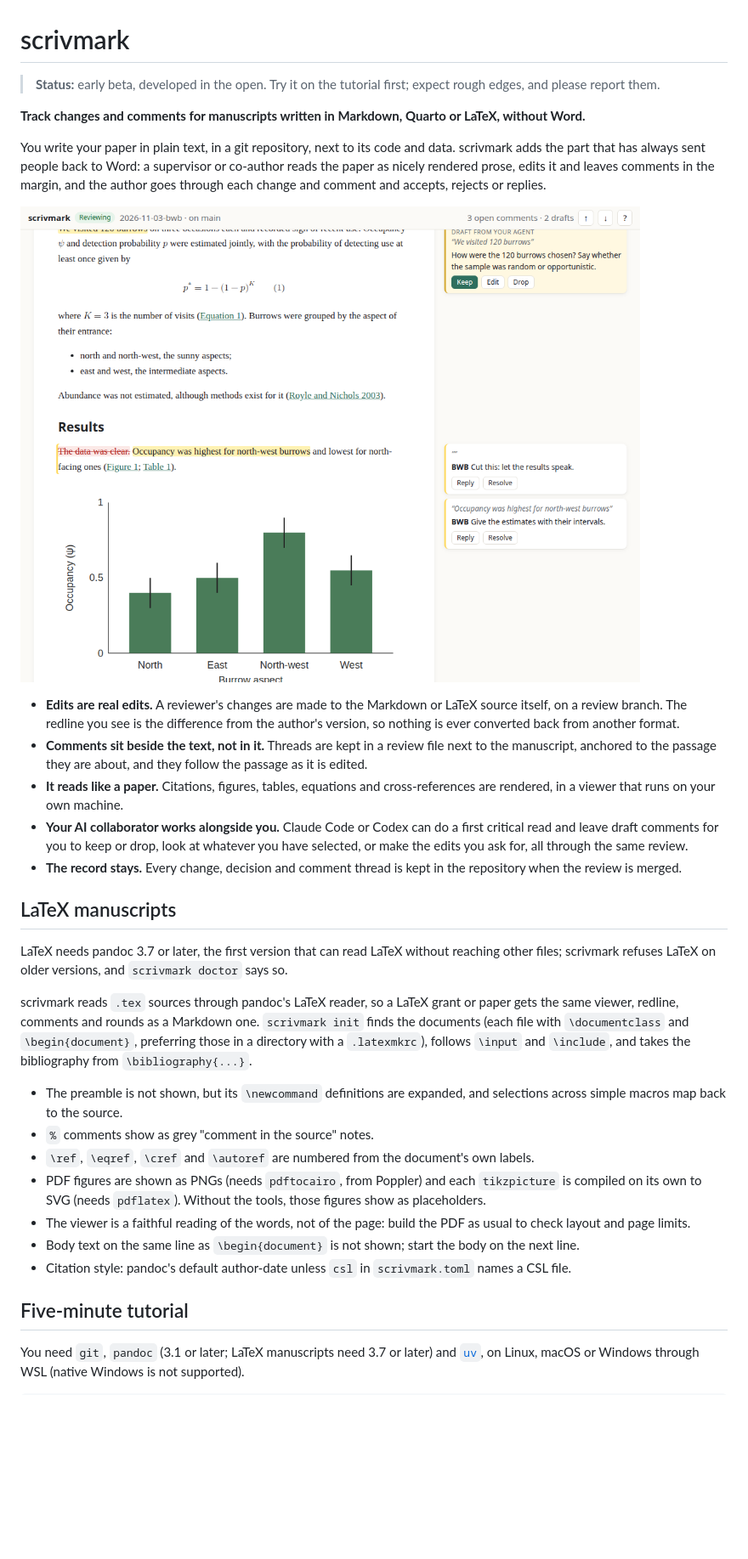
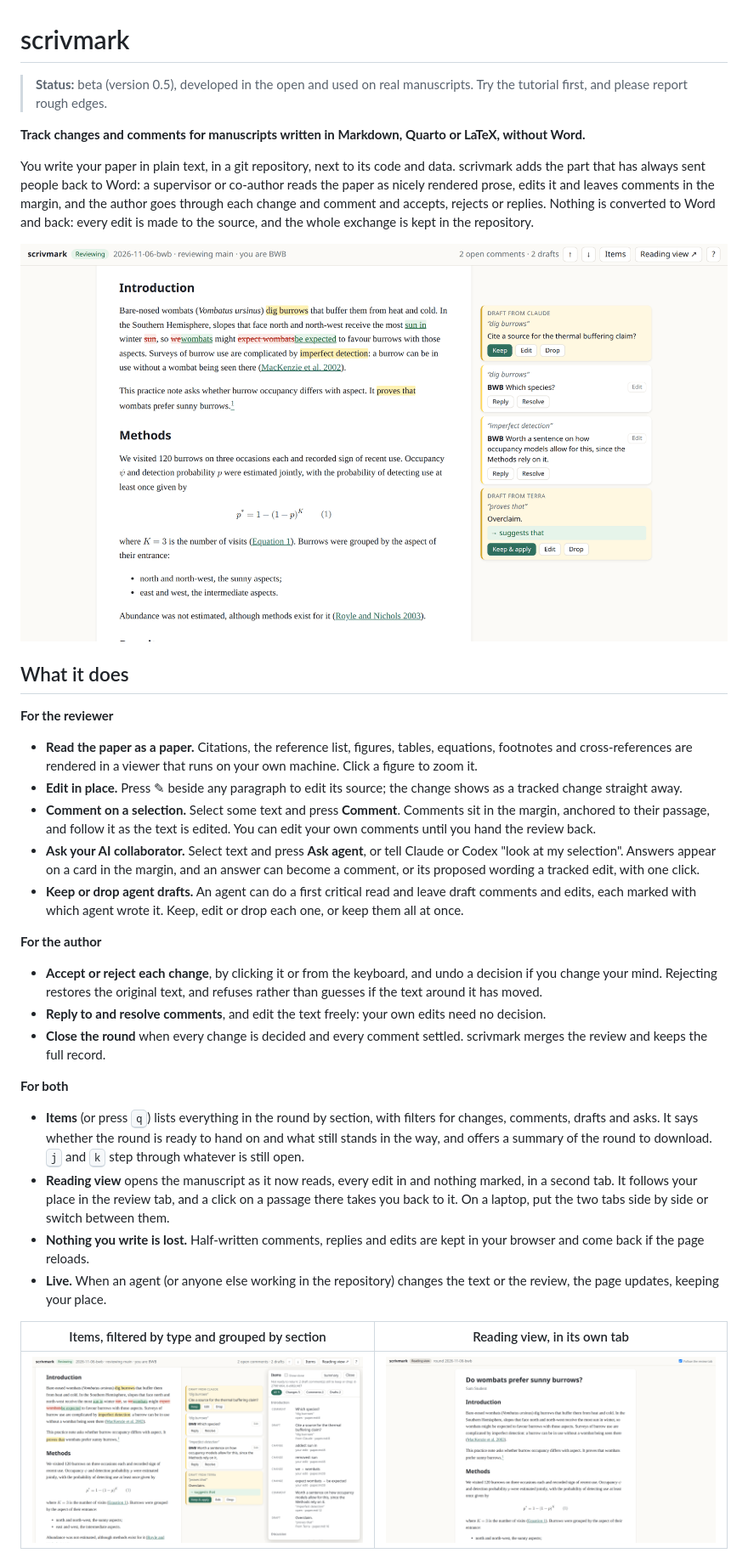
Before and after one commit to BWBrook/scrivmark, a Markdown page: README.md, the part around one of its changes. Shown at 85% size. Drawn GitHub-style; pictures changed too: docs/img/items.png (added), docs/img/reading-view.png (added), docs/img/viewer.png; blank space fills up the shorter version.

```diff
--- a/README.md
+++ b/README.md
@@ -1,12 +1,16 @@
 # scrivmark
 
-> **Status:** early beta, developed in the open. Try it on the tutorial first; expect rough edges, and please report them.
+> **Status:** beta (version 0.5), developed in the open and used on real
+> manuscripts. Try the tutorial first, and please report rough edges.
 
-**Track changes and comments for manuscripts written in Markdown, Quarto or LaTeX, without Word.**
+**Track changes and comments for manuscripts written in Markdown, Quarto or
+LaTeX, without Word.**
 
 You write your paper in plain text, in a git repository, next to its code and
 data. scrivmark adds the part that has always sent people back to Word: a
 supervisor or co-author reads the paper as nicely rendered prose, edits it and
 leaves comments in the margin, and the author goes through each change and
-comment and accepts, rejects or replies.
+comment and accepts, rejects or replies. Nothing is converted to Word and back:
+every edit is made to the source, and the whole exchange is kept in the
+repository.
 
@@ -14,48 +18,51 @@ comment and accepts, rejects or replies.
 
-- **Edits are real edits.** A reviewer's changes are made to the Markdown or
-  LaTeX source itself, on a review branch. The redline you see is the difference from the
-  author's version, so nothing is ever converted back from another format.
-- **Comments sit beside the text, not in it.** Threads are kept in a review
-  file next to the manuscript, anchored to the passage they are about, and
-  they follow the passage as it is edited.
-- **It reads like a paper.** Citations, figures, tables, equations and
-  cross-references are rendered, in a viewer that runs on your own machine.
-- **Your AI collaborator works alongside you.** Claude Code or Codex can do a
-  first critical read and leave draft comments for you to keep or drop, look
-  at whatever you have selected, or make the edits you ask for, all through
-  the same review.
-- **The record stays.** Every change, decision and comment thread is kept in
-  the repository when the review is merged.
+## What it does
 
-## LaTeX manuscripts
+**For the reviewer**
 
-LaTeX needs pandoc 3.7 or later, the first version that can read LaTeX without
-reaching other files; scrivmark refuses LaTeX on older versions, and
-`scrivmark doctor` says so.
+- **Read the paper as a paper.** Citations, the reference list, figures,
+  tables, equations, footnotes and cross-references are rendered in a viewer
+  that runs on your own machine. Click a figure to zoom it.
+- **Edit in place.** Press ✎ beside any paragraph to edit its source; the
+  change shows as a tracked change straight away.
+- **Comment on a selection.** Select some text and press **Comment**. Comments
+  sit in the margin, anchored to their passage, and follow it as the text is
+  edited. You can edit your own comments until you hand the review back.
+- **Ask your AI collaborator.** Select text and press **Ask agent**, or tell
+  Claude or Codex "look at my selection". Answers appear on a card in the
+  margin, and an answer can become a comment, or its proposed wording a
+  tracked edit, with one click.
+- **Keep or drop agent drafts.** An agent can do a first critical read and
+  leave draft comments and edits, each marked with which agent wrote it. Keep,
+  edit or drop each one, or keep them all at once.
 
-scrivmark reads `.tex` sources through pandoc's LaTeX reader, so a LaTeX
-grant or paper gets the same viewer, redline, comments and rounds as a
-Markdown one. `scrivmark init` finds the documents (each file with
-`\documentclass` and `\begin{document}`, preferring those in a directory with
-a `.latexmkrc`), follows `\input` and `\include`, and takes the bibliography
-from `\bibliography{...}`.
+**For the author**
 
-- The preamble is not shown, but its `\newcommand` definitions are expanded,
-  and selections across simple macros map back to the source.
-- `%` comments show as grey "comment in the source" notes.
-- `\ref`, `\eqref`, `\cref` and `\autoref` are numbered from the document's
-  own labels.
-- PDF figures are shown as PNGs (needs `pdftocairo`, from Poppler) and each
-  `tikzpicture` is compiled on its own to SVG (needs `pdflatex`). Without the
-  tools, those figures show as placeholders.
-- The viewer is a faithful reading of the words, not of the page: build the
-  PDF as usual to check layout and page limits.
-- Body text on the same line as `\begin{document}` is not shown; start the
-  body on the next line.
-- Citation style: pandoc's default author-date unless `csl` in
-  `scrivmark.toml` names a CSL file.
+- **Accept or reject each change**, by clicking it or from the keyboard, and
+  undo a decision if you change your mind. Rejecting restores the original
+  text, and refuses rather than guesses if the text around it has moved.
+- **Reply to and resolve comments**, and edit the text freely: your own edits
+  need no decision.
+- **Close the round** when every change is decided and every comment settled.
+  scrivmark merges the review and keeps the full record.
 
-## Five-minute tutorial
+**For both**
 
-You need `git`, `pandoc` (3.1 or later; LaTeX manuscripts need 3.7 or later) and [`uv`](https://docs.astral.sh/uv/), on Linux, macOS or
-Windows through WSL (native Windows is not supported).
+- **Items** (or press <kbd>q</kbd>) lists everything in the round by section,
+  with filters for changes, comments, drafts and asks. It says whether the
+  round is ready to hand on and what still stands in the way, and offers a
+  summary of the round to download. <kbd>j</kbd> and <kbd>k</kbd> step
+  through whatever is still open.
+- **Reading view** opens the manuscript as it now reads, every edit in and
+  nothing marked, in a second tab. It follows your place in the review tab,
+  and a click on a passage there takes you back to it. On a laptop, put the
+  two tabs side by side or switch between them.
+- **Nothing you write is lost.** Half-written comments, replies and edits are
+  kept in your browser and come back if the page reloads.
+- **Live.** When an agent (or anyone else working in the repository) changes
+  the text or the review, the page updates, keeping your place.
+
+| Items, filtered by type and grouped by section | Reading view, in its own tab |
+|---|---|
+| ![The Items panel beside the review](docs/img/items.png) | ![The reading view: the same manuscript with every edit applied and nothing marked](docs/img/reading-view.png) |
+
```
Also changed, not shown: other parts of README.md (+112 -51 lines), CHANGELOG.md (+5 -0 lines), 1 other file.
